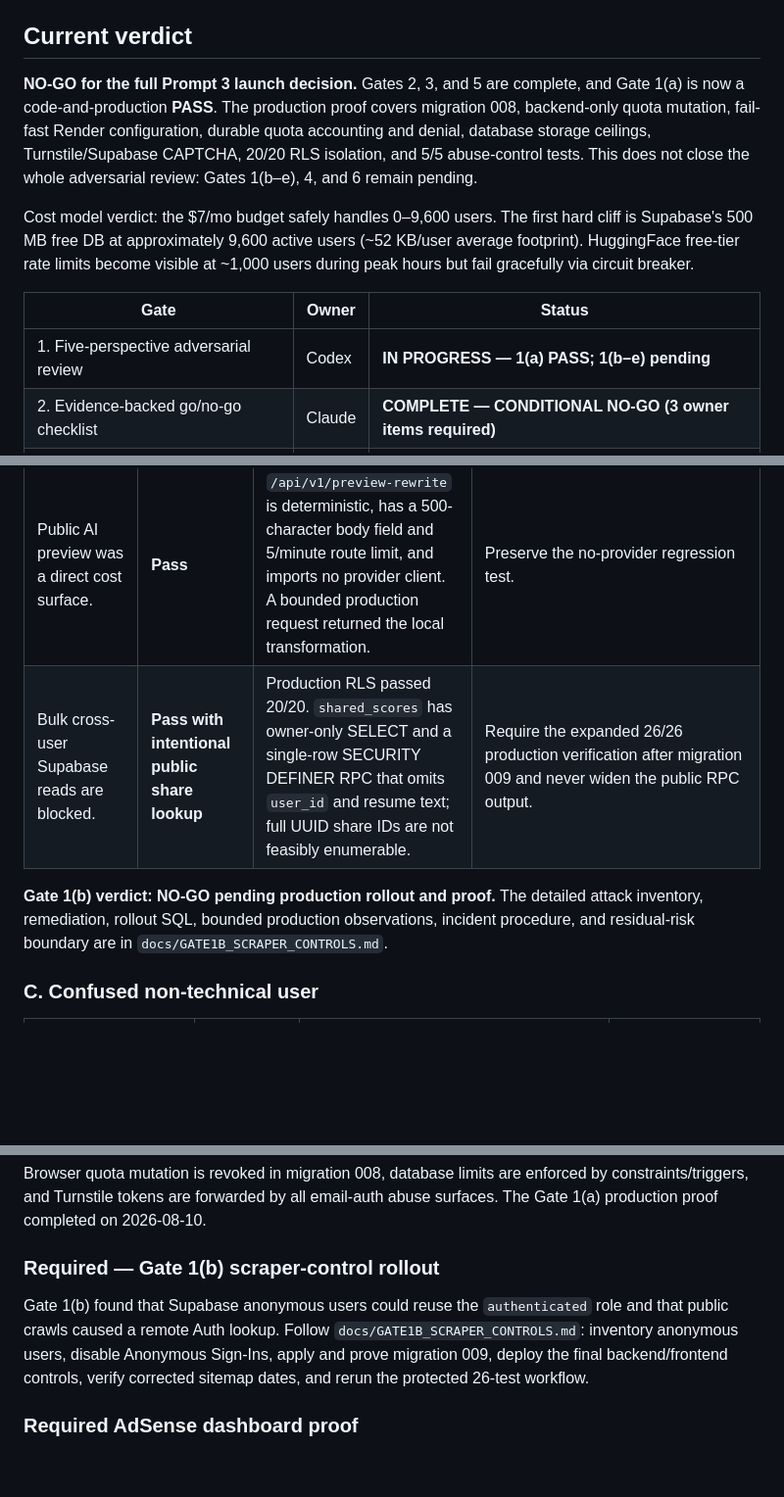
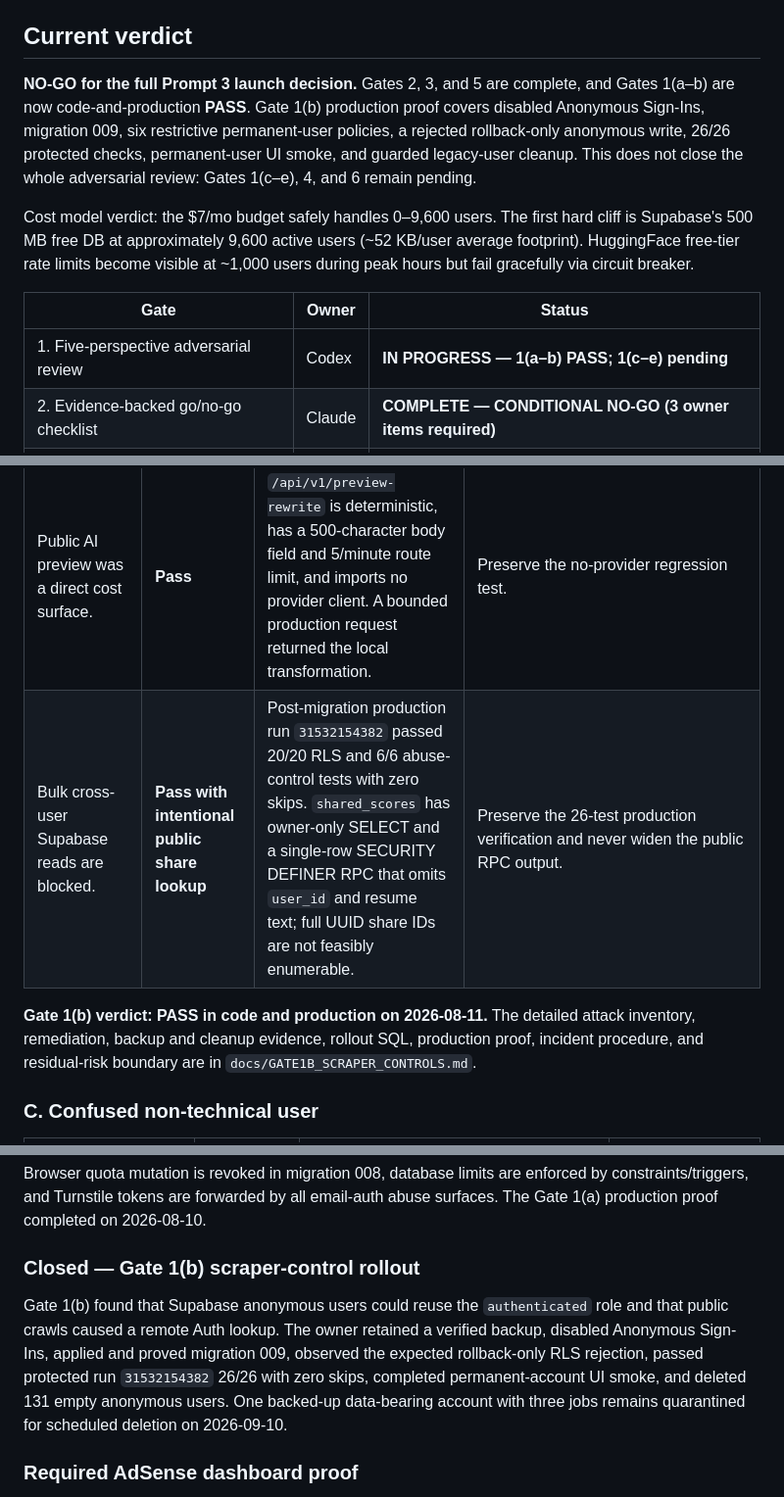
Before and after one commit to LNB-Aveva/unified-resume-builder, a Markdown page: docs/LAUNCH_READINESS_AUDIT.md, 3 parts joined by grey strips. Shown at 98% size. Rendered like a GitHub page; blank space fills up the shorter version.

```diff
--- a/docs/LAUNCH_READINESS_AUDIT.md
+++ b/docs/LAUNCH_READINESS_AUDIT.md
@@ -7,13 +7,13 @@
 
 ## Current verdict
 
-**NO-GO for the full Prompt 3 launch decision.** Gates 2, 3, and 5 are complete, and Gate 1(a) is now a code-and-production **PASS**. The production proof covers migration 008, backend-only quota mutation, fail-fast Render configuration, durable quota accounting and denial, database storage ceilings, Turnstile/Supabase CAPTCHA, 20/20 RLS isolation, and 5/5 abuse-control tests. This does not close the whole adversarial review: Gates 1(b–e), 4, and 6 remain pending.
+**NO-GO for the full Prompt 3 launch decision.** Gates 2, 3, and 5 are complete, and Gates 1(a–b) are now code-and-production **PASS**. Gate 1(b) production proof covers disabled Anonymous Sign-Ins, migration 009, six restrictive permanent-user policies, a rejected rollback-only anonymous write, 26/26 protected checks, permanent-user UI smoke, and guarded legacy-user cleanup. This does not close the whole adversarial review: Gates 1(c–e), 4, and 6 remain pending.
 
 Cost model verdict: the $7/mo budget safely handles 0–9,600 users. The first hard cliff is Supabase's 500 MB free DB at approximately 9,600 active users (~52 KB/user average footprint). HuggingFace free-tier rate limits become visible at ~1,000 users during peak hours but fail gracefully via circuit breaker.
 
 | Gate | Owner | Status |
 |---|---|---|
-| 1. Five-perspective adversarial review | Codex | **IN PROGRESS — 1(a) PASS; 1(b–e) pending** |
+| 1. Five-perspective adversarial review | Codex | **IN PROGRESS — 1(a–b) PASS; 1(c–e) pending** |
 | 2. Evidence-backed go/no-go checklist | Claude | **COMPLETE — CONDITIONAL NO-GO (3 owner items required)** |
 | 3. 100 / 1,000 / 10,000-user cost model | Claude | **COMPLETE — cliff at ~9,600 users (Supabase DB)** |
 | 4. Failure drills | Codex | **TODO** |
@@ -78,11 +78,11 @@ Production HTTP checks on 2026-08-07:
 | Sitemap timestamps falsely claimed every page changed on every request. | **Pass in production** | Bounded pre-change evidence showed the current request timestamp on every sitemap entry. The deployed sitemap uses checked-in article dates and omits fabricated static-page dates; production now exposes only `2026-07-04` and `2026-07-30`. | Keep article `updatedAt` accurate when content materially changes. |
 | Robots directives do not stop an abusive scraper. | **Accepted residual after proof** | Protected/share routes are disallowed and score pages are `noindex`, but `robots.txt` is advisory. Public content must remain indexable. Vercel and Render provide automatic DDoS mitigation; Render is visibly behind Cloudflare (`CF-Ray` captured), and the app adds body, timeout, route, and global IP limits. | Retain the incident procedure in `docs/GATE1B_SCRAPER_CONTROLS.md`; use Vercel Attack Challenge Mode during an active attack. Process-local limits remain a documented scaling constraint. |
 | Public AI preview was a direct cost surface. | **Pass** | `/api/v1/preview-rewrite` is deterministic, has a 500-character body field and 5/minute route limit, and imports no provider client. A bounded production request returned the local transformation. | Preserve the no-provider regression test. |
-| Bulk cross-user Supabase reads are blocked. | **Pass with intentional public share lookup** | Production RLS passed 20/20. `shared_scores` has owner-only SELECT and a single-row SECURITY DEFINER RPC that omits `user_id` and resume text; full UUID share IDs are not feasibly enumerable. | Require the expanded 26/26 production verification after migration 009 and never widen the public RPC output. |
+| Bulk cross-user Supabase reads are blocked. | **Pass with intentional public share lookup** | Post-migration production run `31532154382` passed 20/20 RLS and 6/6 abuse-control tests with zero skips. `shared_scores` has owner-only SELECT and a single-row SECURITY DEFINER RPC that omits `user_id` and resume text; full UUID share IDs are not feasibly enumerable. | Preserve the 26-test production verification and never widen the public RPC output. |
 
-**Gate 1(b) verdict: NO-GO pending production rollout and proof.** The detailed
-attack inventory, remediation, rollout SQL, bounded production observations,
-incident procedure, and residual-risk boundary are in
+**Gate 1(b) verdict: PASS in code and production on 2026-08-11.** The detailed
+attack inventory, remediation, backup and cleanup evidence, rollout SQL,
+production proof, incident procedure, and residual-risk boundary are in
 `docs/GATE1B_SCRAPER_CONTROLS.md`.
 
 ### C. Confused non-technical user
@@ -137,14 +137,15 @@ The protected production procedure passed 20/20. Re-run `docs/RLS_VERIFICATION.m
 
 Browser quota mutation is revoked in migration 008, database limits are enforced by constraints/triggers, and Turnstile tokens are forwarded by all email-auth abuse surfaces. The Gate 1(a) production proof completed on 2026-08-10.
 
-### Required — Gate 1(b) scraper-control rollout
+### Closed — Gate 1(b) scraper-control rollout
 
 Gate 1(b) found that Supabase anonymous users could reuse the `authenticated`
-role and that public crawls caused a remote Auth lookup. Follow
-`docs/GATE1B_SCRAPER_CONTROLS.md`: inventory anonymous users, disable Anonymous
-Sign-Ins, apply and prove migration 009, deploy the final backend/frontend
-controls, verify corrected sitemap dates, and rerun the protected 26-test
-workflow.
+role and that public crawls caused a remote Auth lookup. The owner retained a
+verified backup, disabled Anonymous Sign-Ins, applied and proved migration 009,
+observed the expected rollback-only RLS rejection, passed protected run
+`31532154382` 26/26 with zero skips, completed permanent-account UI smoke, and
+deleted 131 empty anonymous users. One backed-up data-bearing account with three
+jobs remains quarantined for scheduled deletion on 2026-09-10.
 
 ### Required AdSense dashboard proof
 
```
Also changed, not shown: other parts of docs/LAUNCH_READINESS_AUDIT.md (+3 -3 lines), .ai-sync/DECISIONS.md (+8 -0 lines), docs/GATE1B_SCRAPER_CONTROLS.md (+43 -12 lines).
